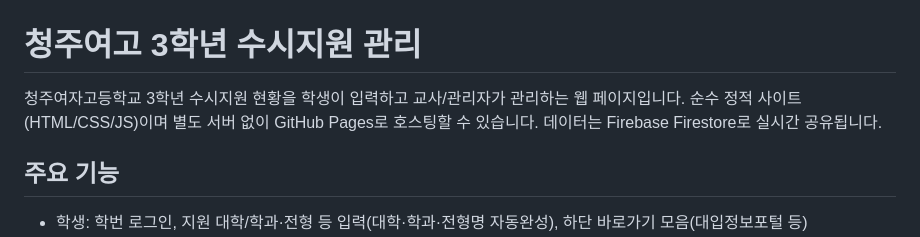
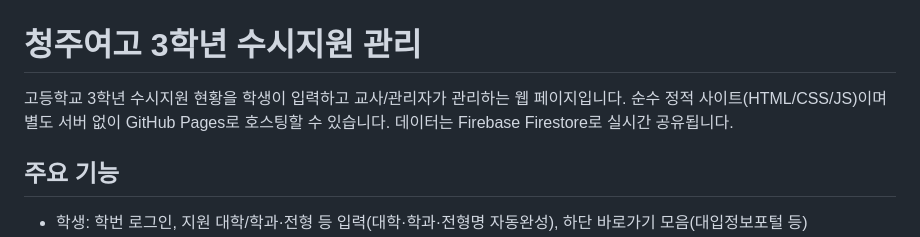
Before and after one commit to iruroda/susi, a Markdown page: README.md, the part around the change. Rendered like a GitHub page.

```diff
--- a/README.md
+++ b/README.md
@@ -1,6 +1,6 @@
 # 청주여고 3학년 수시지원 관리
 
-청주여자고등학교 3학년 수시지원 현황을 학생이 입력하고 교사/관리자가 관리하는 웹 페이지입니다. 순수 정적 사이트(HTML/CSS/JS)이며 별도 서버 없이 GitHub Pages로 호스팅할 수 있습니다. 데이터는 Firebase Firestore로 실시간 공유됩니다.
+고등학교 3학년 수시지원 현황을 학생이 입력하고 교사/관리자가 관리하는 웹 페이지입니다. 순수 정적 사이트(HTML/CSS/JS)이며 별도 서버 없이 GitHub Pages로 호스팅할 수 있습니다. 데이터는 Firebase Firestore로 실시간 공유됩니다.
 
 ## 주요 기능
 - 학생: 학번 로그인, 지원 대학/학과·전형 등 입력(대학·학과·전형명 자동완성), 하단 바로가기 모음(대입정보포털 등)
```
